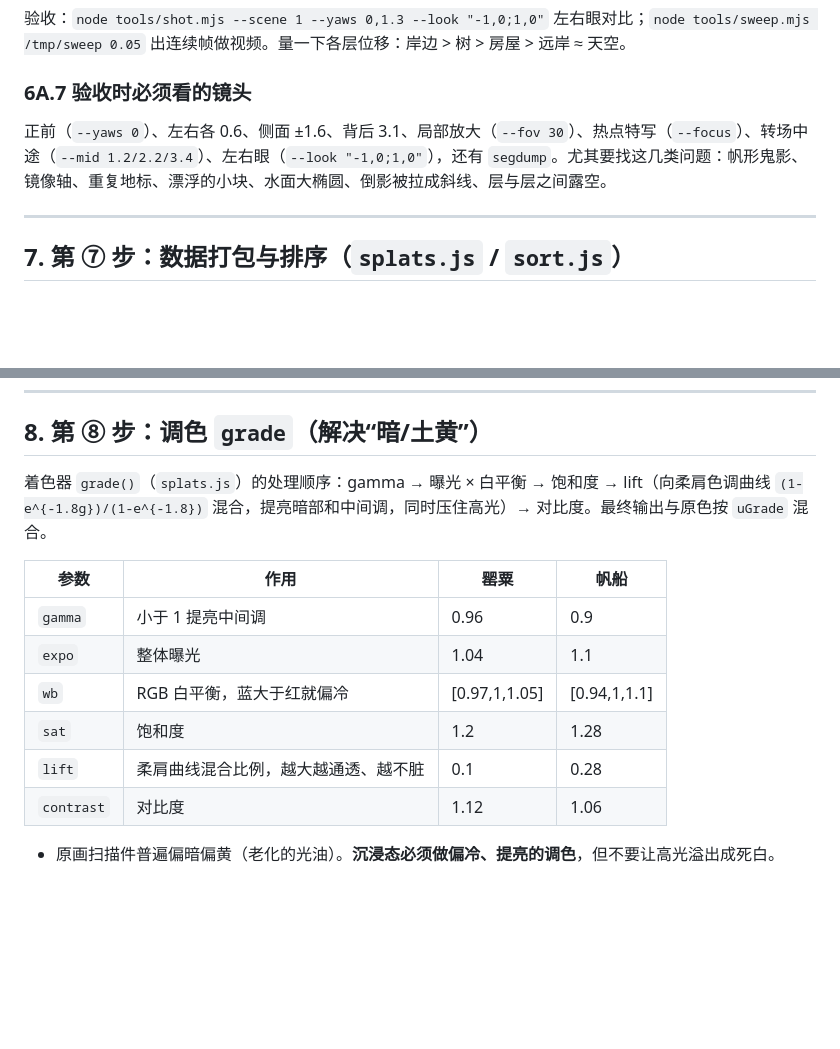
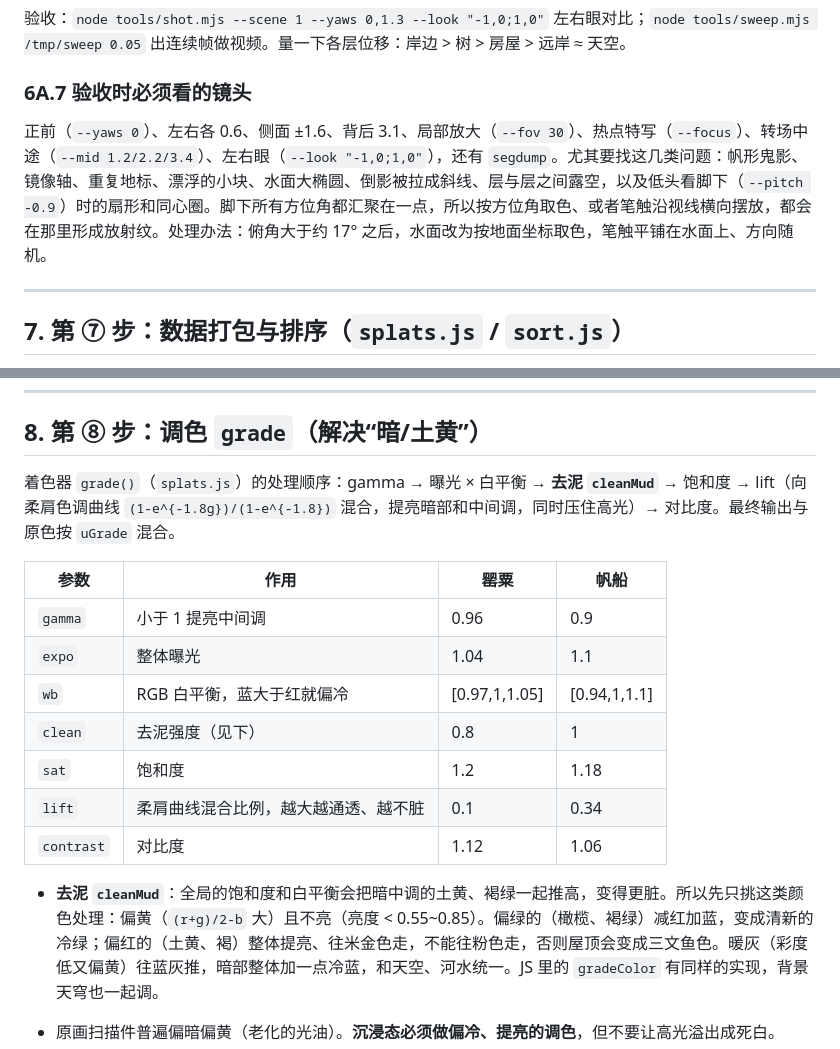
Before and after one commit to haoyuyou50-star/checklist, a Markdown page: skills/painting-to-gaussian-scene/SKILL.md, 2 parts joined by grey strips. Rendered like a GitHub page; blank space fills up the shorter version.

Commit message:
Skill: cleanMud grade and the nadir water pattern
Co-authored-by: haoyuyou50-star <haoyuyou50-star@users.noreply.github.com>

```diff
--- a/skills/painting-to-gaussian-scene/SKILL.md
+++ b/skills/painting-to-gaussian-scene/SKILL.md
@@ -301,7 +301,7 @@ depth = depMap[i] * (1 + 0.014 * (3 - li));   // 粗层更远
 
 ### 6A.7 验收时必须看的镜头
 
-正前（`--yaws 0`）、左右各 0.6、侧面 ±1.6、背后 3.1、局部放大（`--fov 30`）、热点特写（`--focus`）、转场中途（`--mid 1.2/2.2/3.4`）、左右眼（`--look "-1,0;1,0"`），还有 `segdump`。尤其要找这几类问题：帆形鬼影、镜像轴、重复地标、漂浮的小块、水面大椭圆、倒影被拉成斜线、层与层之间露空。
+正前（`--yaws 0`）、左右各 0.6、侧面 ±1.6、背后 3.1、局部放大（`--fov 30`）、热点特写（`--focus`）、转场中途（`--mid 1.2/2.2/3.4`）、左右眼（`--look "-1,0;1,0"`），还有 `segdump`。尤其要找这几类问题：帆形鬼影、镜像轴、重复地标、漂浮的小块、水面大椭圆、倒影被拉成斜线、层与层之间露空，以及低头看脚下（`--pitch -0.9`）时的扇形和同心圈。脚下所有方位角都汇聚在一点，所以按方位角取色、或者笔触沿视线横向摆放，都会在那里形成放射纹。处理办法：俯角大于约 17° 之后，水面改为按地面坐标取色，笔触平铺在水面上、方向随机。
 
 ---
 
@@ -320,16 +320,19 @@ depth = depMap[i] * (1 + 0.014 * (3 - li));   // 粗层更远
 
 ## 8. 第 ⑧ 步：调色 `grade`（解决“暗/土黄”）
 
-着色器 `grade()`（`splats.js`）的处理顺序：gamma → 曝光 × 白平衡 → 饱和度 → lift（向柔肩色调曲线 `(1-e^{-1.8g})/(1-e^{-1.8})` 混合，提亮暗部和中间调，同时压住高光）→ 对比度。最终输出与原色按 `uGrade` 混合。
+着色器 `grade()`（`splats.js`）的处理顺序：gamma → 曝光 × 白平衡 → **去泥 `cleanMud`** → 饱和度 → lift（向柔肩色调曲线 `(1-e^{-1.8g})/(1-e^{-1.8})` 混合，提亮暗部和中间调，同时压住高光）→ 对比度。最终输出与原色按 `uGrade` 混合。
 
 | 参数 | 作用 | 罂粟 | 帆船 |
 |---|---|---|---|
 | `gamma` | 小于 1 提亮中间调 | 0.96 | 0.9 |
 | `expo` | 整体曝光 | 1.04 | 1.1 |
 | `wb` | RGB 白平衡，蓝大于红就偏冷 | [0.97,1,1.05] | [0.94,1,1.1] |
-| `sat` | 饱和度 | 1.2 | 1.28 |
-| `lift` | 柔肩曲线混合比例，越大越通透、越不脏 | 0.1 | 0.28 |
+| `clean` | 去泥强度（见下） | 0.8 | 1 |
+| `sat` | 饱和度 | 1.2 | 1.18 |
+| `lift` | 柔肩曲线混合比例，越大越通透、越不脏 | 0.1 | 0.34 |
 | `contrast` | 对比度 | 1.12 | 1.06 |
+
+- **去泥 `cleanMud`**：全局的饱和度和白平衡会把暗中调的土黄、褐绿一起推高，变得更脏。所以先只挑这类颜色处理：偏黄（`(r+g)/2-b` 大）且不亮（亮度 < 0.55~0.85）。偏绿的（橄榄、褐绿）减红加蓝，变成清新的冷绿；偏红的（土黄、褐）整体提亮、往米金色走，不能往粉色走，否则屋顶会变成三文鱼色。暖灰（彩度低又偏黄）往蓝灰推，暗部整体加一点冷蓝，和天空、河水统一。JS 里的 `gradeColor` 有同样的实现，背景天穹也一起调。
 
 - 原画扫描件普遍偏暗偏黄（老化的光油）。**沉浸态必须做偏冷、提亮的调色**，但不要让高光溢出成死白。
 - `uGrade` 在转场中补间：进入时延迟 1.1 s，用 3.4 s 从 0 到 1；离开时延迟 0.6 s，用 3.0 s 回到 0。因此在展厅里看到的仍是原画色调，转场起点与 DOM 原画对齐。
```
